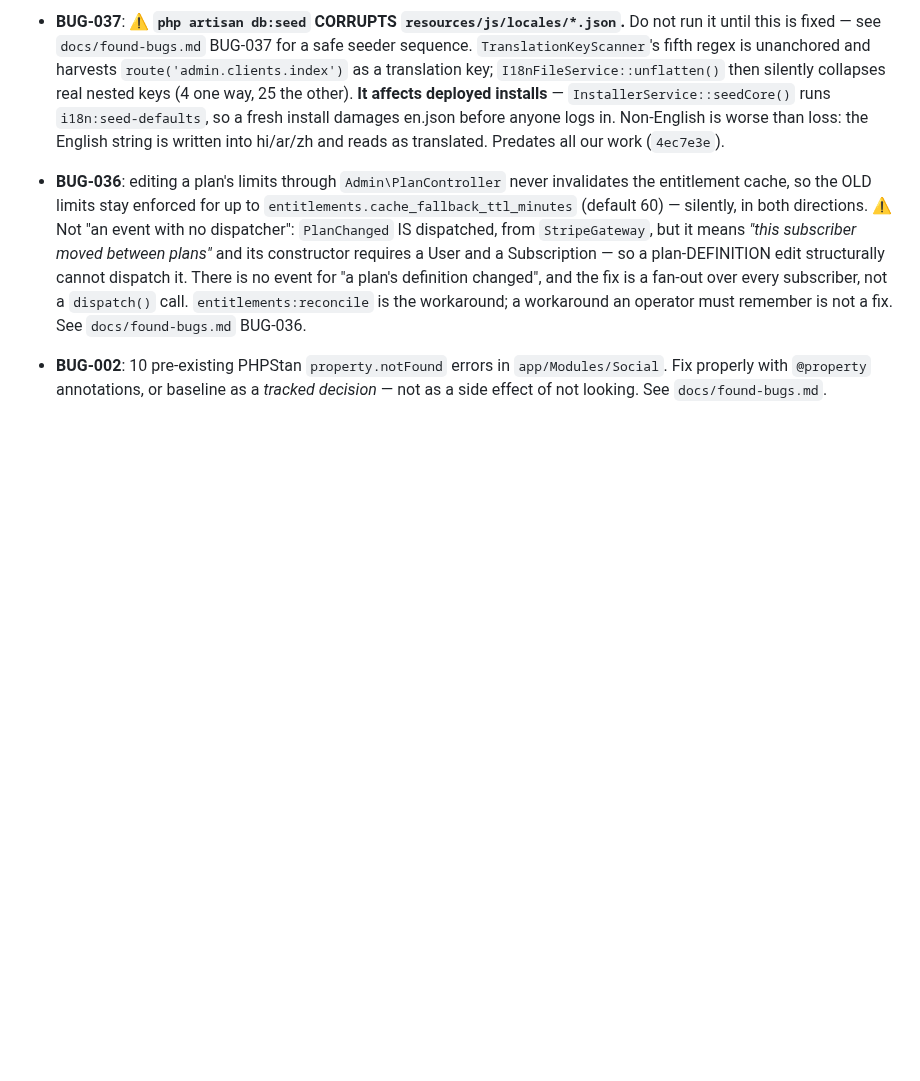
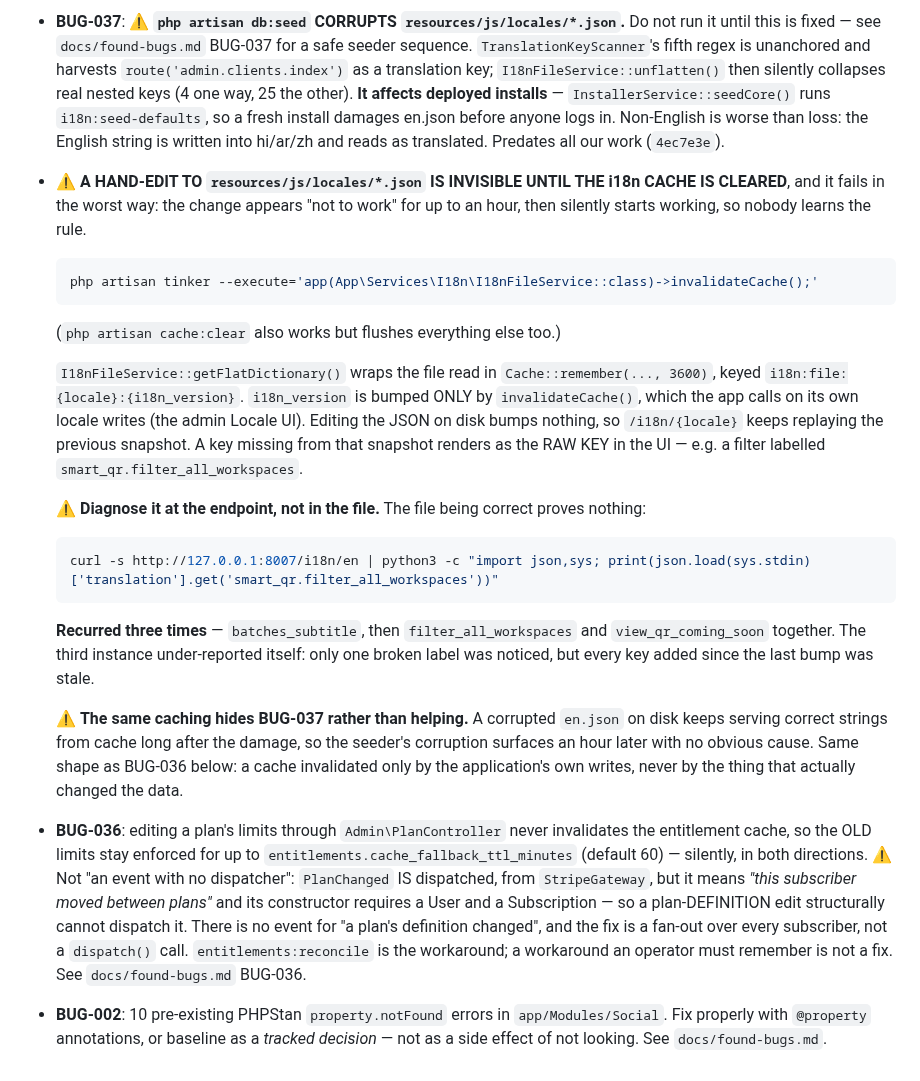
Before and after one commit to honeygarg389/Automation_Xpert, a Markdown page: CLAUDE.md, the part around the change. Drawn GitHub-style; blank space fills up the shorter version.

Commit message:
docs: locale hand-edits need an i18n cache clear
A hand-edit to resources/js/locales/*.json is invisible until the i18n cache is
cleared, and it fails in the worst way: the change appears "not to work" for up
to an hour, then silently starts working, so nobody learns the rule.

I18nFileService::getFlatDictionary() wraps the file read in
Cache::remember(..., 3600), keyed i18n:file:{locale}:{i18n_version}.
i18n_version is bumped ONLY by invalidateCache(), which the app calls on its own
locale writes (the admin Locale UI). Editing the JSON on disk bumps nothing, so
/i18n/{locale} keeps replaying the previous snapshot, and a key missing from that
snapshot renders as the RAW KEY in the UI.

Recorded next to BUG-037 because the two interact: this cache HIDES BUG-037. A
corrupted en.json keeps serving correct strings from cache long after the damage,
so the seeder's corruption surfaces an hour later with no obvious cause. Same
shape as BUG-036 below it — a cache invalidated only by the application's own
writes, never by the thing that actually changed the data.

Recurred three times before being written down: batches_subtitle, then
filter_all_workspaces and view_qr_coming_soon together. The third under-reported
itself — one broken label was noticed, but every key added since the last bump
was stale.

Includes the invalidate command and, importantly, a curl to check the ENDPOINT
rather than the file: the file being correct is exactly what makes this confusing.

Co-Authored-By: Claude <noreply@anthropic.com>

````diff
--- a/CLAUDE.md
+++ b/CLAUDE.md
@@ -525,6 +525,37 @@ scheduled, all would die quietly when Phase 0 closes:
   runs `i18n:seed-defaults`, so a fresh install damages en.json before anyone logs in. Non-English
   is worse than loss: the English string is written into hi/ar/zh and reads as translated.
   Predates all our work (`4ec7e3e`).
+- ⚠️ **A HAND-EDIT TO `resources/js/locales/*.json` IS INVISIBLE UNTIL THE i18n CACHE IS
+  CLEARED**, and it fails in the worst way: the change appears "not to work" for up to an hour,
+  then silently starts working, so nobody learns the rule.
+
+  ```bash
+  php artisan tinker --execute='app(App\Services\I18n\I18nFileService::class)->invalidateCache();'
+  ```
+
+  (`php artisan cache:clear` also works but flushes everything else too.)
+
+  `I18nFileService::getFlatDictionary()` wraps the file read in `Cache::remember(..., 3600)`,
+  keyed `i18n:file:{locale}:{i18n_version}`. `i18n_version` is bumped ONLY by
+  `invalidateCache()`, which the app calls on its own locale writes (the admin Locale UI).
+  Editing the JSON on disk bumps nothing, so `/i18n/{locale}` keeps replaying the previous
+  snapshot. A key missing from that snapshot renders as the RAW KEY in the UI — e.g. a filter
+  labelled `smart_qr.filter_all_workspaces`.
+
+  ⚠️ **Diagnose it at the endpoint, not in the file.** The file being correct proves nothing:
+
+  ```bash
+  curl -s http://127.0.0.1:8007/i18n/en | python3 -c "import json,sys; print(json.load(sys.stdin)['translation'].get('smart_qr.filter_all_workspaces'))"
+  ```
+
+  **Recurred three times** — `batches_subtitle`, then `filter_all_workspaces` and
+  `view_qr_coming_soon` together. The third instance under-reported itself: only one broken
+  label was noticed, but every key added since the last bump was stale.
+
+  ⚠️ **The same caching hides BUG-037 rather than helping.** A corrupted `en.json` on disk keeps
+  serving correct strings from cache long after the damage, so the seeder's corruption surfaces
+  an hour later with no obvious cause. Same shape as BUG-036 below: a cache invalidated only by
+  the application's own writes, never by the thing that actually changed the data.
 - **BUG-036**: editing a plan's limits through `Admin\PlanController` never invalidates the
   entitlement cache, so the OLD limits stay enforced for up to
   `entitlements.cache_fallback_ttl_minutes` (default 60) — silently, in both directions.
````
